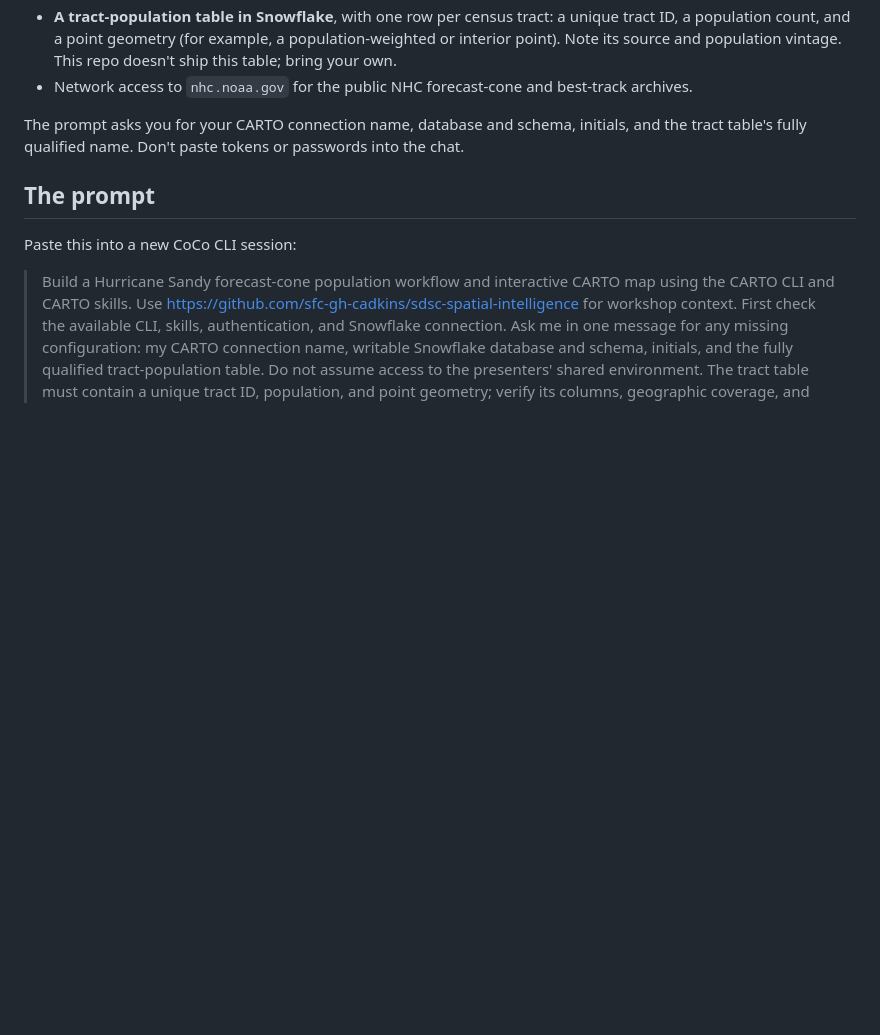
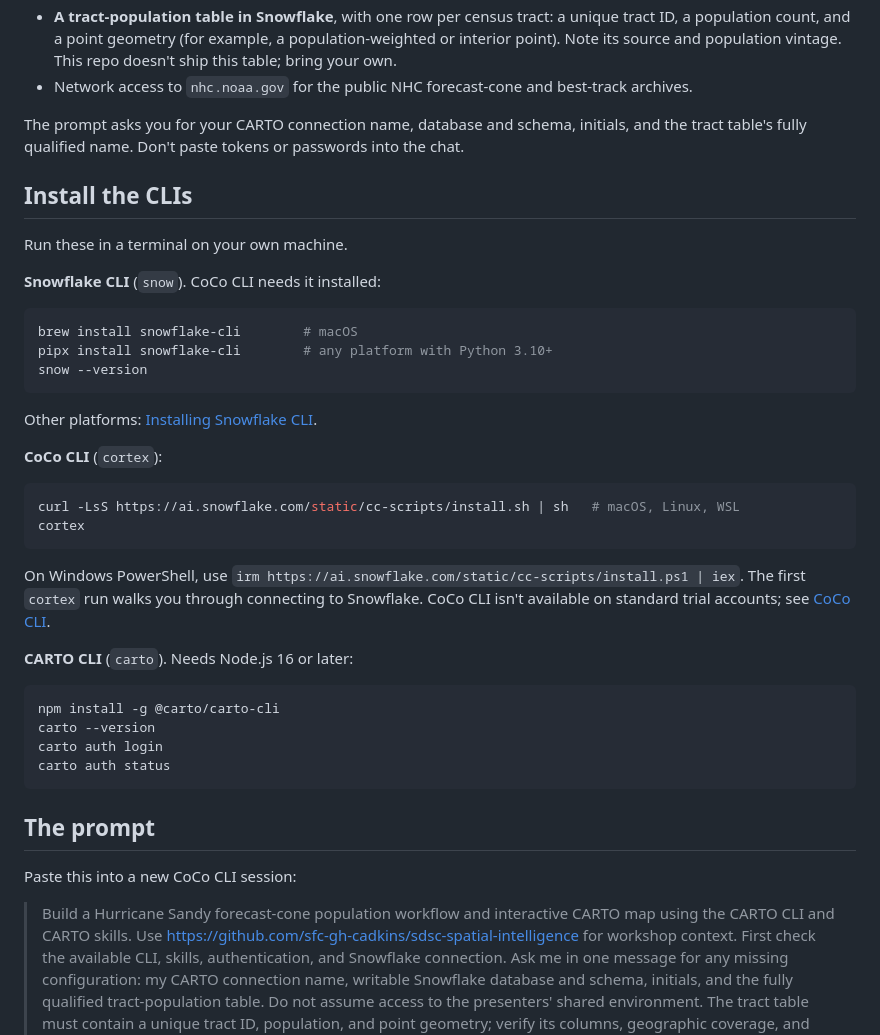
Before and after one commit to sfc-gh-cadkins/sdsc-spatial-intelligence, a Markdown page: go-further/carto-cli-forecast-cones/README.md, the part around the change. Drawn GitHub-style; blank space fills up the shorter version.

Commit message:
Add CLI install steps for the CARTO CLI advanced demo

````diff
--- a/go-further/carto-cli-forecast-cones/README.md
+++ b/go-further/carto-cli-forecast-cones/README.md
@@ -27,6 +27,41 @@ The prompt asks you for your CARTO connection name, database and schema,
 initials, and the tract table's fully qualified name. Don't paste tokens or
 passwords into the chat.
 
+## Install the CLIs
+
+Run these in a terminal on your own machine.
+
+**Snowflake CLI** (`snow`). CoCo CLI needs it installed:
+
+```bash
+brew install snowflake-cli        # macOS
+pipx install snowflake-cli        # any platform with Python 3.10+
+snow --version
+```
+
+Other platforms: [Installing Snowflake CLI](https://docs.snowflake.com/en/developer-guide/snowflake-cli/installation/installation).
+
+**CoCo CLI** (`cortex`):
+
+```bash
+curl -LsS https://ai.snowflake.com/static/cc-scripts/install.sh | sh   # macOS, Linux, WSL
+cortex
+```
+
+On Windows PowerShell, use `irm https://ai.snowflake.com/static/cc-scripts/install.ps1 | iex`.
+The first `cortex` run walks you through connecting to Snowflake. CoCo CLI isn't
+available on standard trial accounts; see
+[CoCo CLI](https://docs.snowflake.com/en/user-guide/cortex-code/cortex-code-cli).
+
+**CARTO CLI** (`carto`). Needs Node.js 16 or later:
+
+```bash
+npm install -g @carto/carto-cli
+carto --version
+carto auth login
+carto auth status
+```
+
 ## The prompt
 
 Paste this into a new CoCo CLI session:
````
